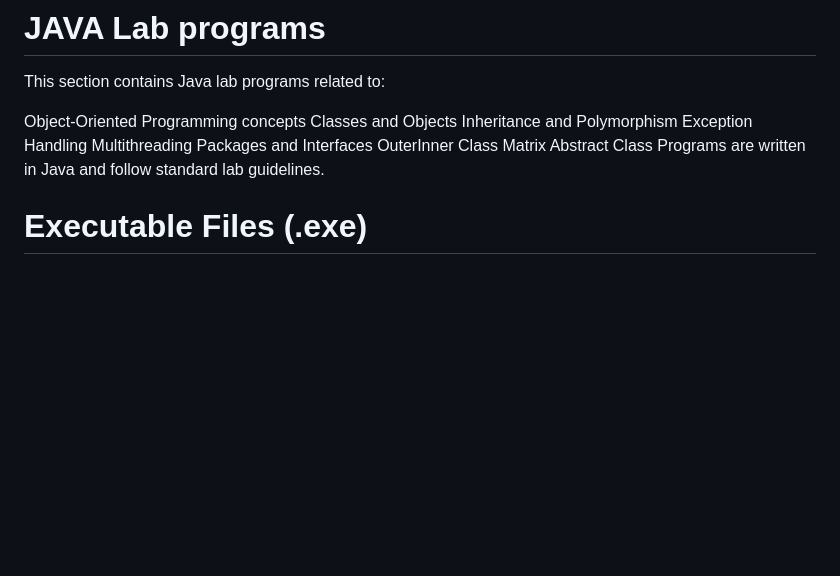
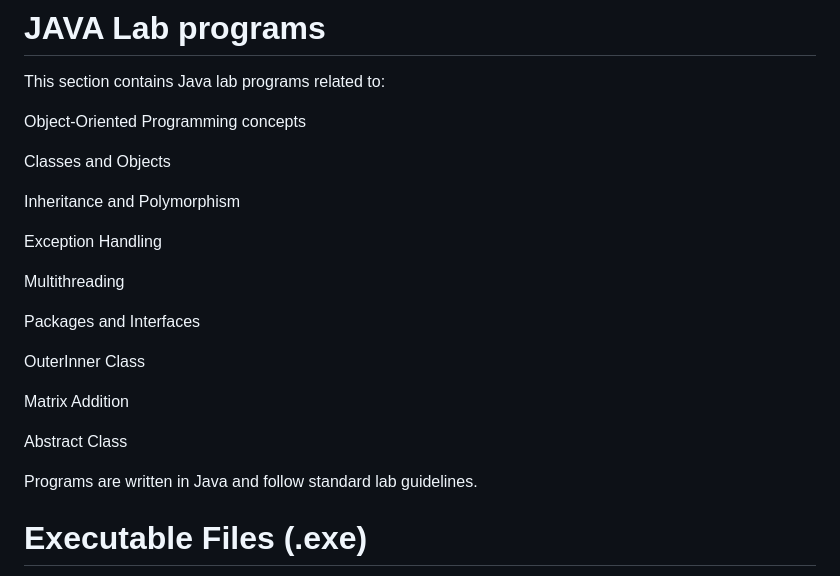
Before and after one commit to lishaskumar19/4GW24CI021, a Markdown page: README.md, the part around the change. Drawn GitHub-style; blank space fills up the shorter version.

Commit message:
Update README
Added topics related to Java lab programs in the README.

```diff
--- a/README.md
+++ b/README.md
@@ -192,14 +192,23 @@ Improve debugging skills
 This section contains Java lab programs related to:
 
 Object-Oriented Programming concepts
+
 Classes and Objects
+
 Inheritance and Polymorphism
+
 Exception Handling
+
 Multithreading
+
 Packages and Interfaces
+
 OuterInner Class
-Matrix
+
+Matrix Addition
+
 Abstract Class
+
 Programs are written in Java and follow standard lab guidelines.
 
 
```
